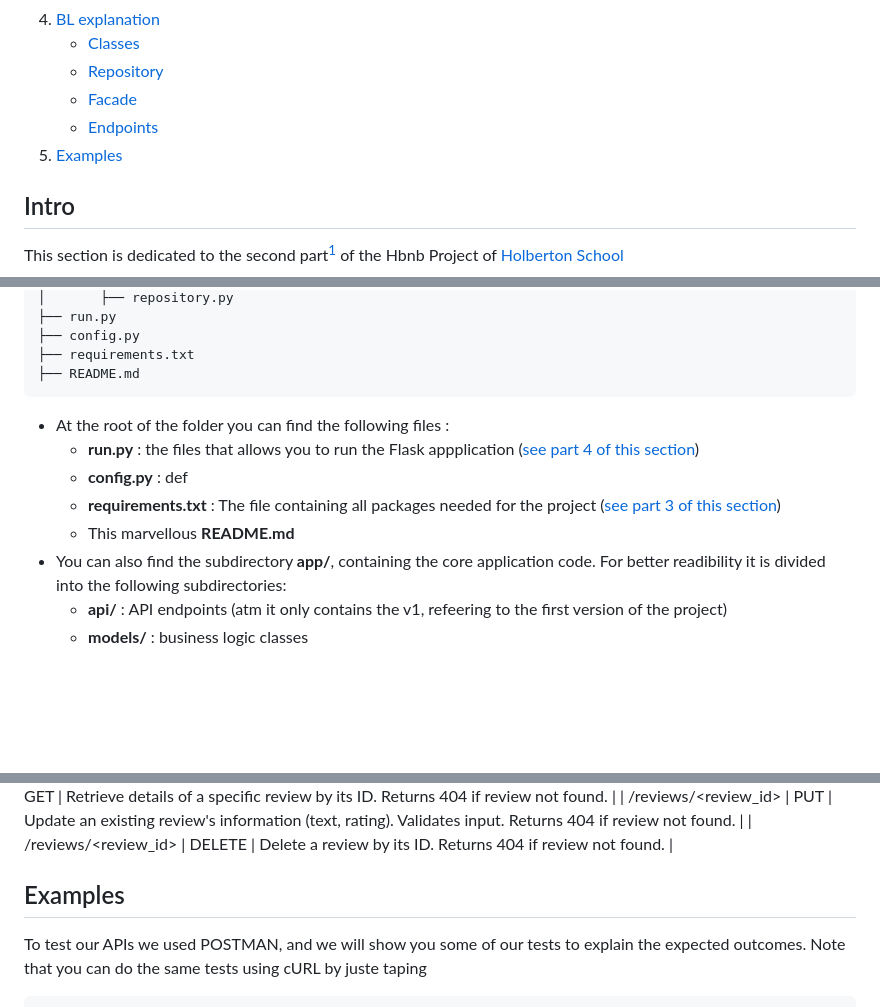
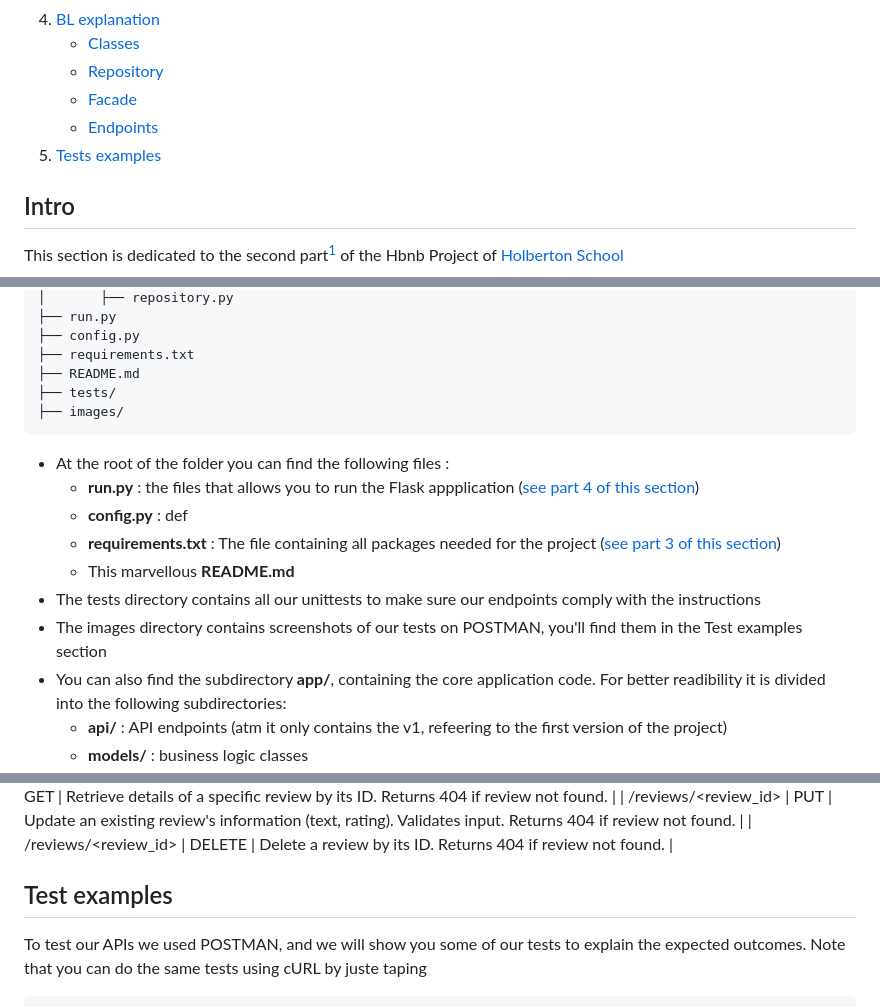
Before and after one commit to sarahwcqz/holbertonschool-hbnb, a Markdown page: part2/README.md, 3 parts joined by grey strips. Rendered like a GitHub page; blank space fills up the shorter version.

Commit message:
changing the structure on README to include tests and images folder

````diff
--- a/part2/README.md
+++ b/part2/README.md
@@ -9,7 +9,7 @@
     - [Repository](#repository)
     - [Facade](#facade)
     - [Endpoints](#api---endpoints)
-5. [Examples](#examples)
+5. [Tests examples](#tests-examples)
 
 
 ## Intro
@@ -94,6 +94,8 @@ part2/
 ├── config.py
 ├── requirements.txt
 ├── README.md
+├── tests/
+├── images/
 ```
 - At the root of the folder you can find the following files :
     - **run.py**
@@ -103,6 +105,8 @@ part2/
     - **requirements.txt**
     : The file containing all packages needed for the project ([see part 3 of this section](#setting-up-the-project))
     - This marvellous **README.md**
+- The tests directory contains all our unittests to make sure our endpoints comply with the instructions
+- The images directory contains screenshots of our tests on POSTMAN, you'll find them in the Test examples section
 - You can also find the subdirectory **app/**, containing the core application code. For better readibility it is divided into the following subdirectories:
     - **api/**
     : API endpoints (atm it only contains the v1, refeering to the first version of the project)
@@ -257,7 +261,7 @@ Here you will find the list of all possible operations.
 
 
 
-## Examples
+## Test examples
 To test our APIs we used POSTMAN, and we will show you some of our tests to explain the expected outcomes.
 Note that you can do the same tests using cURL by juste taping
 ```bash
````
Also changed, not shown: other parts of part2/README.md (+3 -0 lines).
